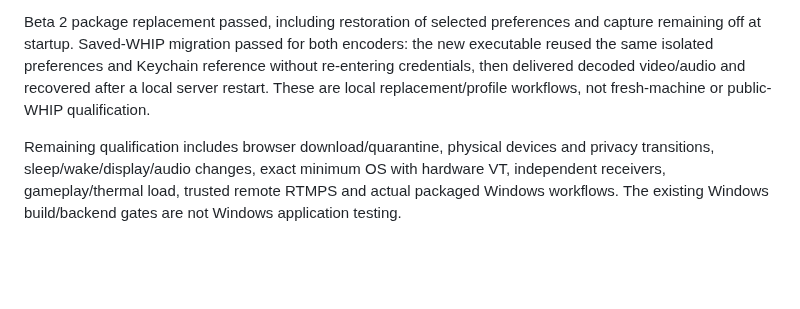
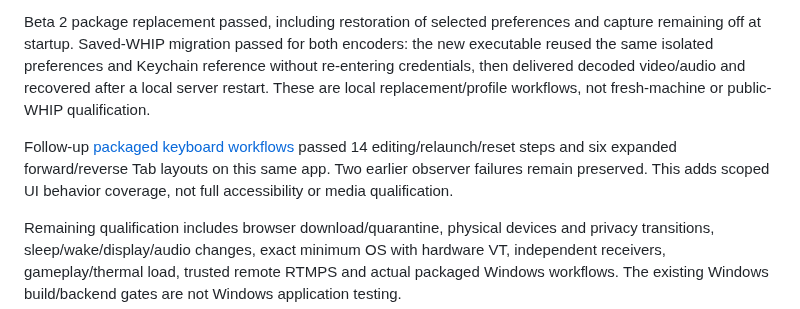
Before and after one commit to steveseguin/game-capture, a Markdown page: docs/macos-timer-endurance-2026-10-17.md, the part around the change. GitHub-like rendering; blank space fills up the shorter version.

Commit message:
Record packaged Mac keyboard navigation and observer limits

```diff
--- a/docs/macos-timer-endurance-2026-10-17.md
+++ b/docs/macos-timer-endurance-2026-10-17.md
@@ -24,6 +24,8 @@ Mouse-driven output setup completed 2 passing cases: hardware VT with RTMP and e
 
 Beta 2 package replacement passed, including restoration of selected preferences and capture remaining off at startup. Saved-WHIP migration passed for both encoders: the new executable reused the same isolated preferences and Keychain reference without re-entering credentials, then delivered decoded video/audio and recovered after a local server restart. These are local replacement/profile workflows, not fresh-machine or public-WHIP qualification.
 
+Follow-up [packaged keyboard workflows](macos-keyboard-2026-10-17.md) passed 14 editing/relaunch/reset steps and six expanded forward/reverse Tab layouts on this same app. Two earlier observer failures remain preserved. This adds scoped UI behavior coverage, not full accessibility or media qualification.
+
 Remaining qualification includes browser download/quarantine, physical devices and privacy transitions, sleep/wake/display/audio changes, exact minimum OS with hardware VT, independent receivers, gameplay/thermal load, trusted remote RTMPS and actual packaged Windows workflows. The existing Windows build/backend gates are not Windows application testing.
 
 These are Game Capture delivery results, not matched OBS/FFmpeg/WHIP picture-quality scores or encoder-efficiency comparisons. [Measurements and evidence index](https://github.com/steveseguin/video-encoder-testing/tree/main/knowledge/2026-10-17-apple-m1-timer-endurance) contain exact requested settings, observed values, harness hashes and reproduction arguments. Freeze `aa0fbe5e-8912-4aed-97af-bf2a6793fed0` indexes 1275 local files; manifest SHA-256 `a509cad9f83638ef67d89b9a0e765078bfc8b528aae8e810fdedc961d2c3cb33`. Raw recordings, settings, credentials and logs remain local. Earlier evidence freezes are unchanged.
```
Also changed, not shown: docs/macos-keyboard-2026-10-17.md (added, +28 -0 lines).
